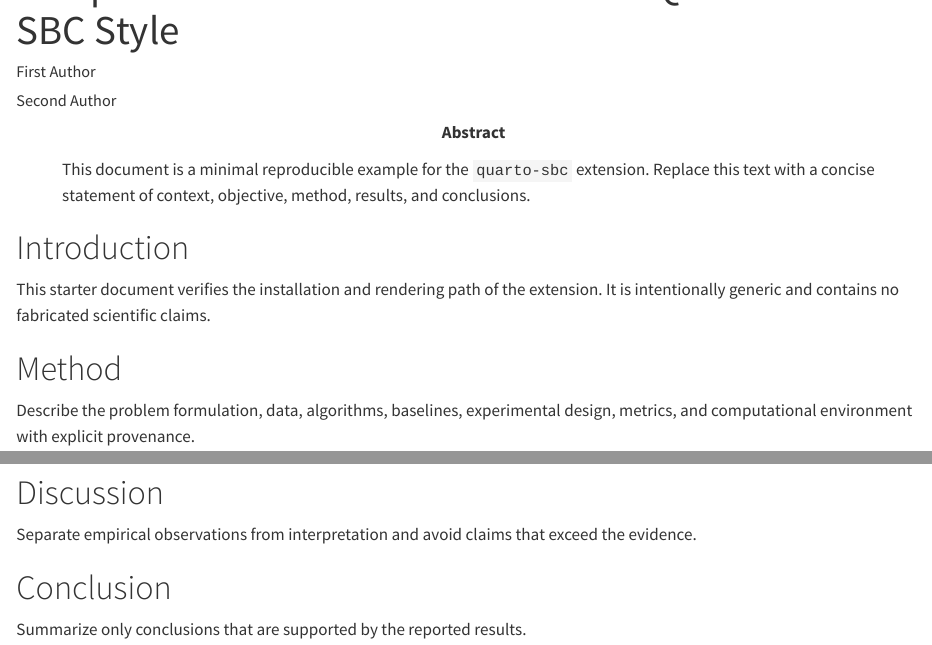
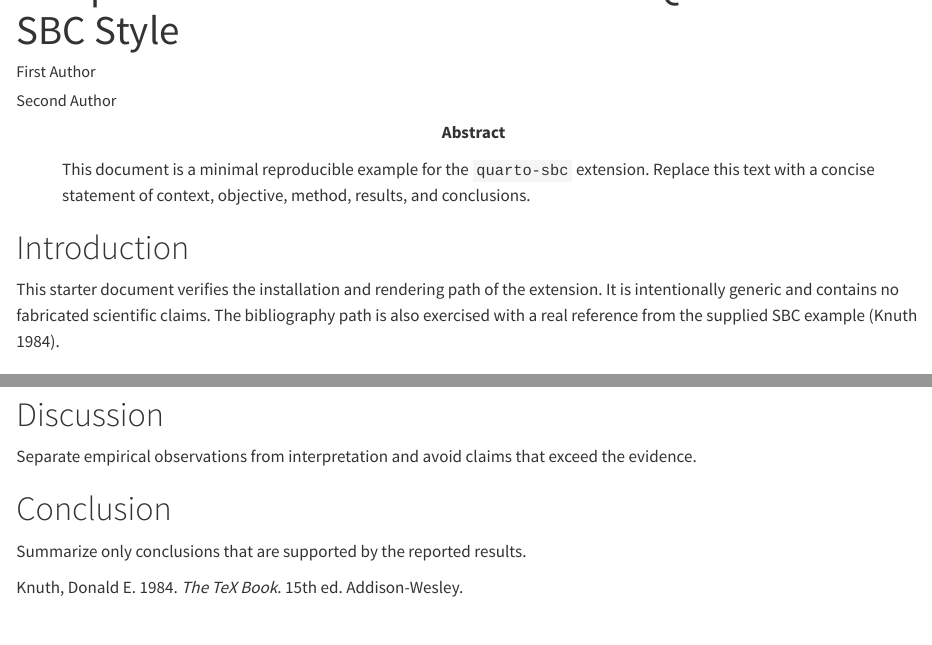
Before and after one commit to cvictorr2508/quarto-sbc, a Quarto document (template.qmd): the page in a window 1100 px wide, from 60 px down, and a second part further down, joined at a grey line. Rendered offline with R 4.5, knitr and Pandoc in place of Quarto, with nearby package versions; drawn as R Markdown's standard HTML page in place of the format the file asks for.

Commit message:
test: exercise bibliography rendering

```diff
--- a/template.qmd
+++ b/template.qmd
@@ -14,6 +14,7 @@
   This document is a minimal reproducible example for the `quarto-sbc` extension. Replace this text with a concise statement of context, objective, method, results, and conclusions.
 resumo: |
   Este documento é um exemplo mínimo reprodutível para a extensão `quarto-sbc`. Substitua este texto por uma síntese do contexto, objetivo, método, resultados e conclusões.
+bibliography: references.bib
 format:
   sbc-html: default
   sbc-pdf: default
@@ -21,7 +22,7 @@
 
 # Introduction
 
-This starter document verifies the installation and rendering path of the extension. It is intentionally generic and contains no fabricated scientific claims.
+This starter document verifies the installation and rendering path of the extension. It is intentionally generic and contains no fabricated scientific claims. The bibliography path is also exercised with a real reference from the supplied SBC example [@knuth:84].
 
 # Method
 
```
